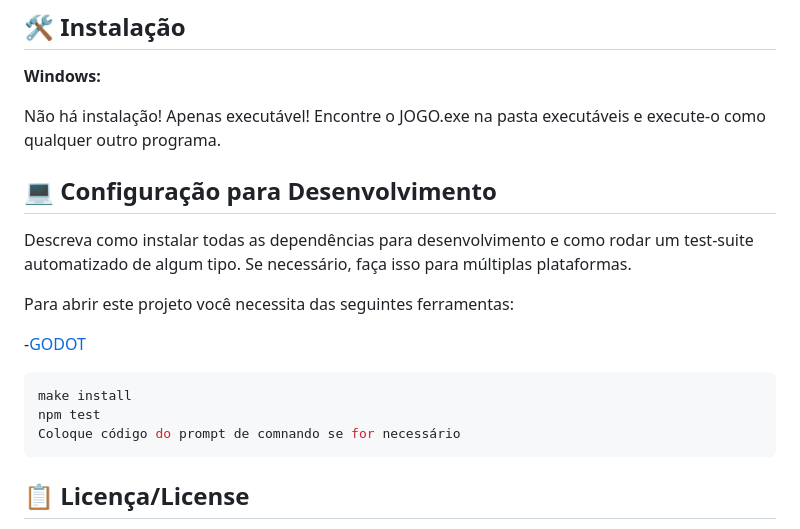
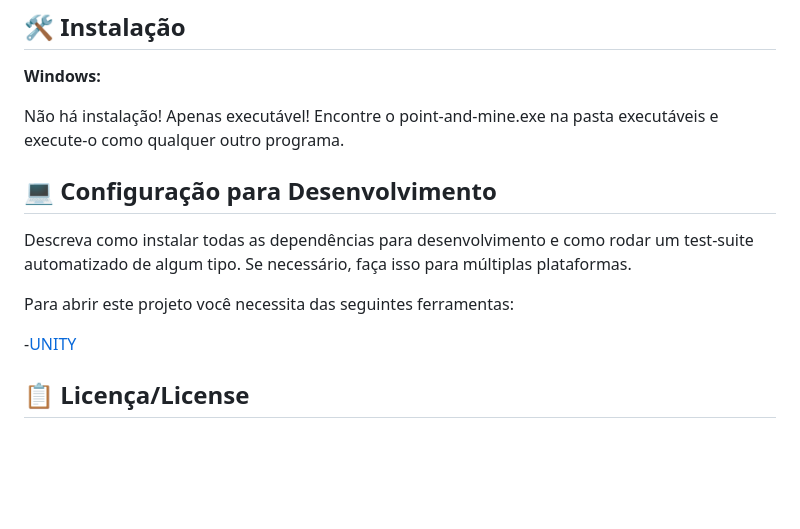
Before and after one commit to 2026-1-NCC1/Projeto7, a Markdown page: README.md, the part around the change. Drawn GitHub-style; blank space fills up the shorter version.

Commit message:
mudando readme

````diff
--- a/README.md
+++ b/README.md
@@ -57,7 +57,7 @@ Há também 4 pastas que seguem da seguinte forma:
 <b>Windows:</b>
 
 Não há instalação! Apenas executável!
-Encontre o JOGO.exe na pasta executáveis e execute-o como qualquer outro programa.
+Encontre o point-and-mine.exe na pasta executáveis e execute-o como qualquer outro programa.
 
 ## 💻 Configuração para Desenvolvimento
 
@@ -65,13 +65,7 @@ Descreva como instalar todas as dependências para desenvolvimento e como rodar
 
 Para abrir este projeto você necessita das seguintes ferramentas:
 
--<a href="https://godotengine.org/download">GODOT</a>
-
-```sh
-make install
-npm test
-Coloque código do prompt de comnando se for necessário
-```
+-<a href="https://unity.com/products/unity-personal">UNITY</a>
 
 ## 📋 Licença/License
 <a href="https://github.com/2026-1-NCC1/Projeto7">POINT&MINE</a> © 2026 by Lucas Araujo; Brenno Alves; Ian Bispo; Gabriel Gabriel is licensed under <a href="https://creativecommons.org/licenses/by/4.0/">CC BY 4.0</a>
````
